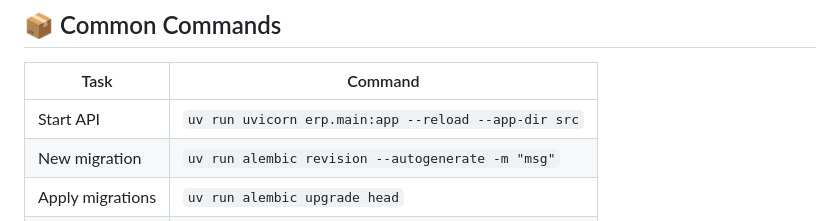
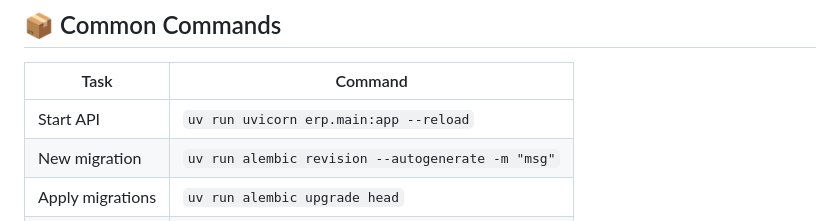
Before and after one commit to ThemisTheo1995/fast-inventory, a Markdown page: README.md, the part around the change. Rendered like a GitHub page.

```diff
--- a/README.md
+++ b/README.md
@@ -167,7 +167,7 @@ uv run ruff format
 
 | Task             | Command                                              |
 | ---------------- | ---------------------------------------------------- |
-| Start API        | `uv run uvicorn erp.main:app --reload --app-dir src` |
+| Start API        | `uv run uvicorn erp.main:app --reload` |
 | New migration    | `uv run alembic revision --autogenerate -m "msg"`    |
 | Apply migrations | `uv run alembic upgrade head`                        |
 | Rollback         | `uv run alembic downgrade -1`                        |
```
